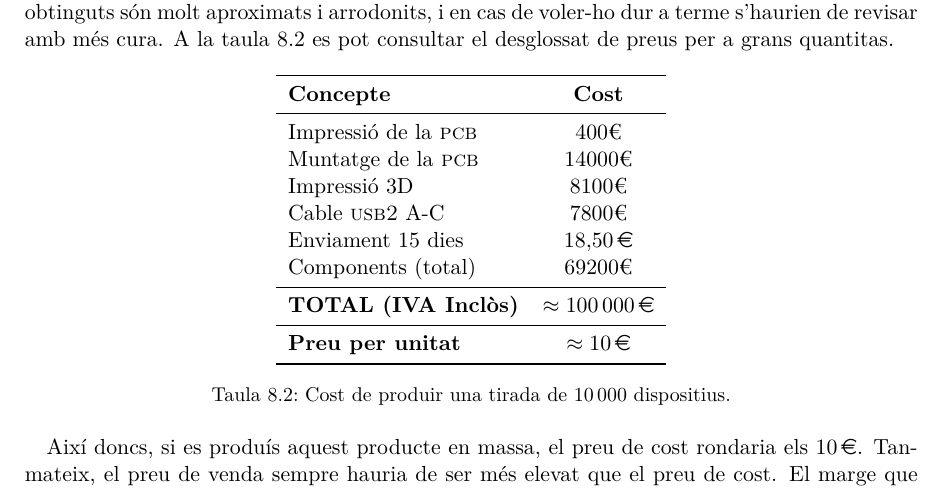
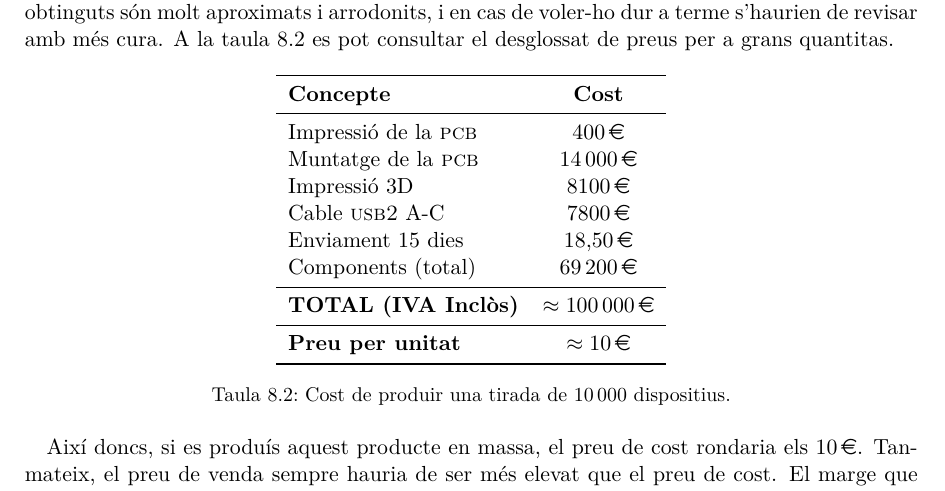
Before and after one commit to royalmo/tfg, a LaTeX thesis (tfg.tex, which reads misc/costs_massive.tex): part of page 59 of 71, cut so that both start at the same text. Compiled offline with pdfLaTeX.

Commit message:
Fix: símbol d'euro en notació incorrecta

```diff
--- a/misc/costs_massive.tex
+++ b/misc/costs_massive.tex
@@ -4,12 +4,12 @@
         \toprule
         \textbf{Concepte}           & \textbf{Cost} \\
         \midrule
-        Impressió de la \acro{pcb}  & 400€          \\
-        Muntatge de la \acro{pcb}   & 14000€        \\
-        Impressió 3D                & 8100€         \\
-        Cable \acro{usb2} A-C       & 7800€         \\
-        Enviament 15 dies           & \SI{18.5}{\EUR}        \\
-        Components (total)          & 69200€        \\
+        Impressió de la \acro{pcb}  & \SI[round-mode=places,round-precision=0]{400}{\EUR} \\
+        Muntatge de la \acro{pcb}   & \SI[round-mode=places,round-precision=0]{14000}{\EUR} \\
+        Impressió 3D                & \SI[round-mode=places,round-precision=0]{8100}{\EUR} \\
+        Cable \acro{usb2} A-C       & \SI[round-mode=places,round-precision=0]{7800}{\EUR} \\
+        Enviament 15 dies           & \SI{18.5}{\EUR} \\
+        Components (total)          & \SI[round-mode=places,round-precision=0]{69200}{\EUR} \\
         \midrule
         \textbf{TOTAL (IVA Inclòs)} & \textbf{$\approx\SI[round-mode=places,round-precision=0]{100000}{\EUR}$}  \\
         \midrule
```
